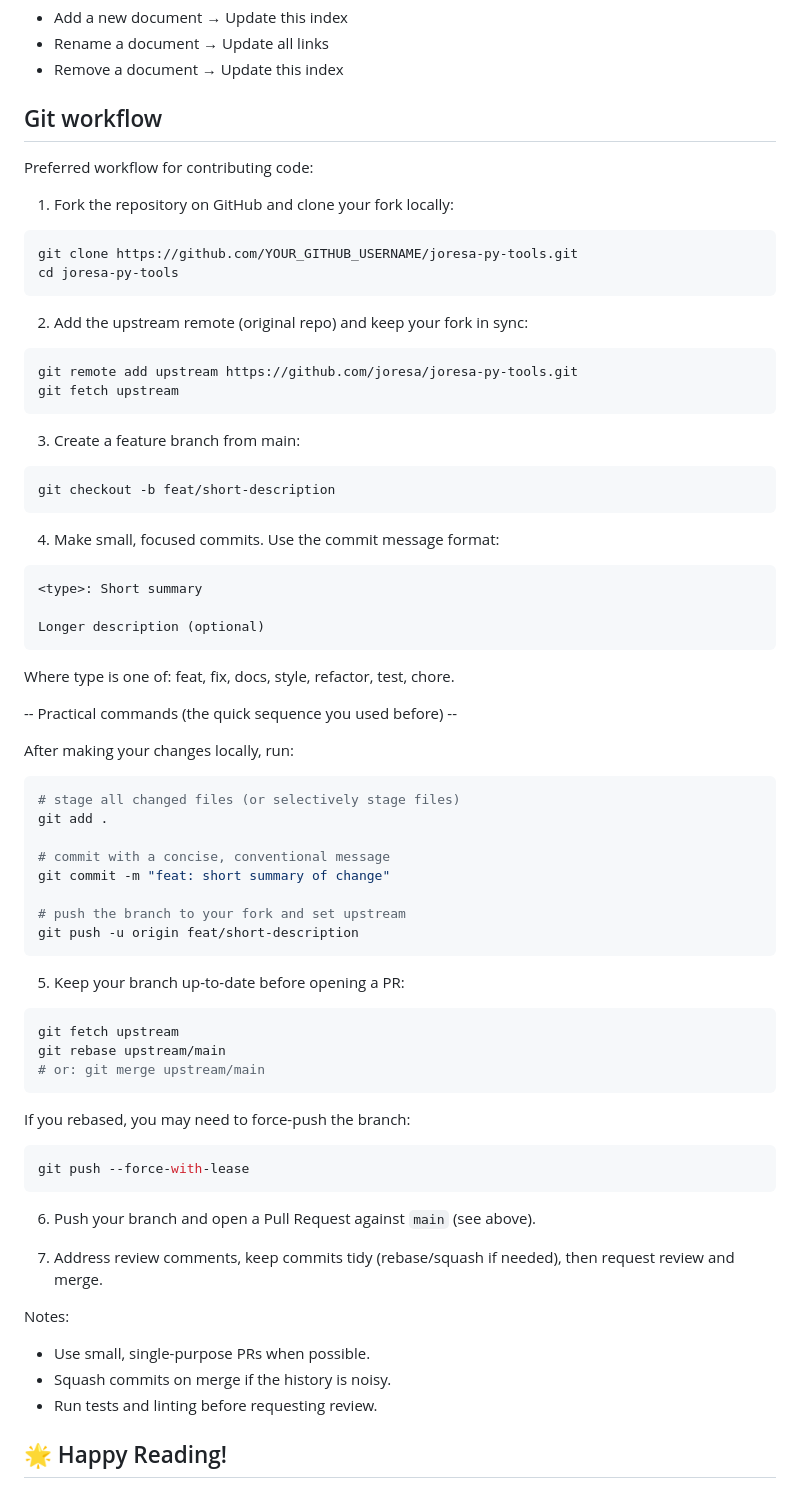
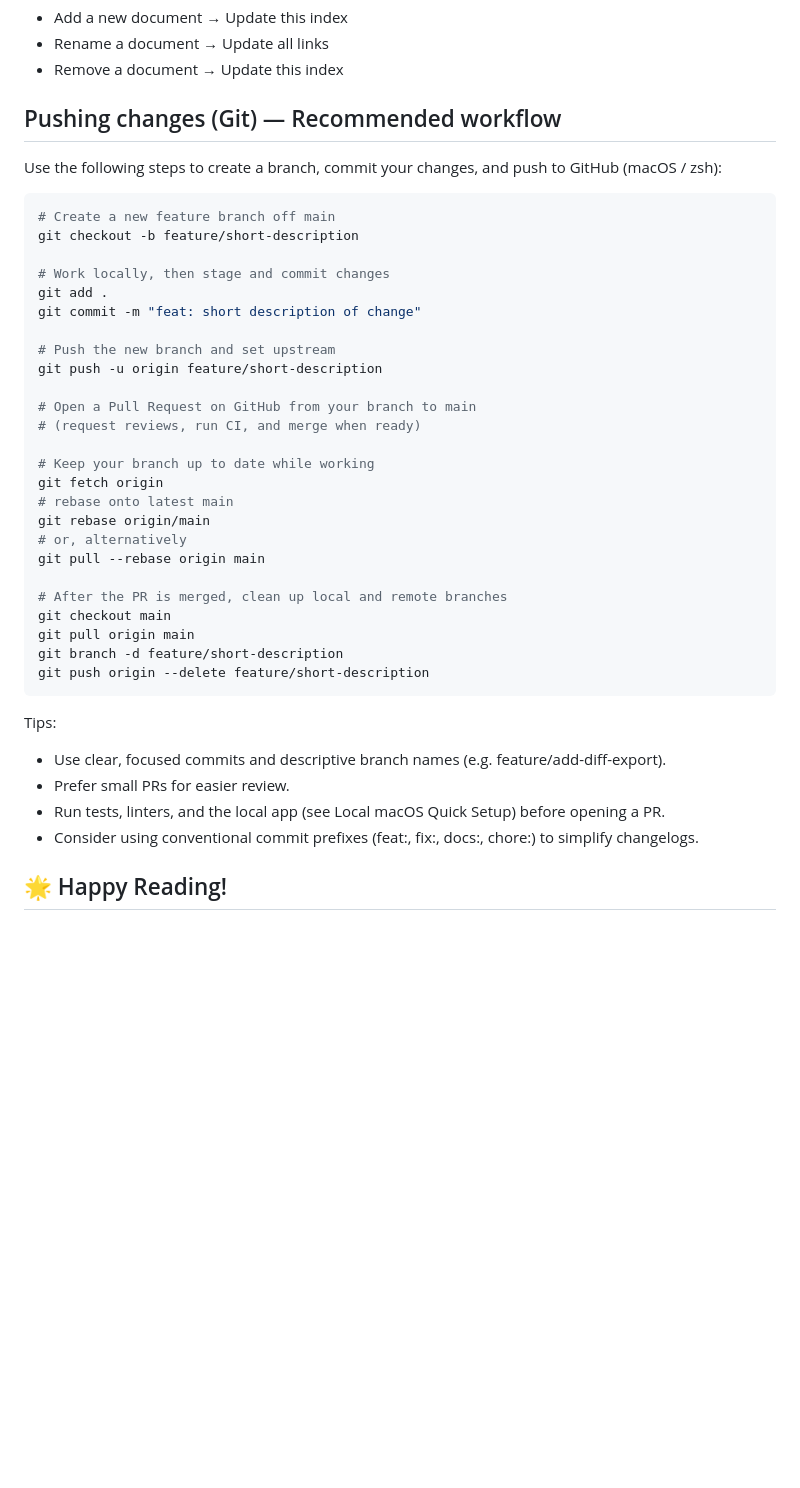
Before and after one commit to joresa/joresa-py-tools, a Markdown page: README.md, the part around the change. Drawn GitHub-style; blank space fills up the shorter version.

Commit message:
docs: restore Pushing changes Git workflow section from wp-sql-db-compare branch
Co-authored-by: joresa <11143673+joresa@users.noreply.github.com>

````diff
--- a/README.md
+++ b/README.md
@@ -208,77 +208,43 @@ This index is maintained as part of the project. If you:
 - Rename a document → Update all links
 - Remove a document → Update this index
 
-## Git workflow
+## Pushing changes (Git) — Recommended workflow
 
-Preferred workflow for contributing code:
-
-1. Fork the repository on GitHub and clone your fork locally:
+Use the following steps to create a branch, commit your changes, and push to GitHub (macOS / zsh):
 
 ```bash
-git clone https://github.com/YOUR_GITHUB_USERNAME/joresa-py-tools.git
-cd joresa-py-tools
+# Create a new feature branch off main
+git checkout -b feature/short-description
+
+# Work locally, then stage and commit changes
+git add .
+git commit -m "feat: short description of change"
+
+# Push the new branch and set upstream
+git push -u origin feature/short-description
+
+# Open a Pull Request on GitHub from your branch to main
+# (request reviews, run CI, and merge when ready)
+
+# Keep your branch up to date while working
+git fetch origin
+# rebase onto latest main
+git rebase origin/main
+# or, alternatively
+git pull --rebase origin main
+
+# After the PR is merged, clean up local and remote branches
+git checkout main
+git pull origin main
+git branch -d feature/short-description
+git push origin --delete feature/short-description
 ```
 
-2. Add the upstream remote (original repo) and keep your fork in sync:
-
-```bash
-git remote add upstream https://github.com/joresa/joresa-py-tools.git
-git fetch upstream
-```
-
-3. Create a feature branch from main:
-
-```bash
-git checkout -b feat/short-description
-```
-
-4. Make small, focused commits. Use the commit message format:
-
-```
-<type>: Short summary
-
-Longer description (optional)
-```
-
-Where type is one of: feat, fix, docs, style, refactor, test, chore.
-
--- Practical commands (the quick sequence you used before) --
-
-After making your changes locally, run:
-
-```bash
-# stage all changed files (or selectively stage files)
-git add .
-
-# commit with a concise, conventional message
-git commit -m "feat: short summary of change"
-
-# push the branch to your fork and set upstream
-git push -u origin feat/short-description
-```
-
-5. Keep your branch up-to-date before opening a PR:
-
-```bash
-git fetch upstream
-git rebase upstream/main
-# or: git merge upstream/main
-```
-
-If you rebased, you may need to force-push the branch:
-
-```bash
-git push --force-with-lease
-```
-
-6. Push your branch and open a Pull Request against `main` (see above).
-
-7. Address review comments, keep commits tidy (rebase/squash if needed), then request review and merge.
-
-Notes:
-- Use small, single-purpose PRs when possible.
-- Squash commits on merge if the history is noisy.
-- Run tests and linting before requesting review.
+Tips:
+- Use clear, focused commits and descriptive branch names (e.g. feature/add-diff-export).
+- Prefer small PRs for easier review.
+- Run tests, linters, and the local app (see Local macOS Quick Setup) before opening a PR.
+- Consider using conventional commit prefixes (feat:, fix:, docs:, chore:) to simplify changelogs.
 
 ## 🌟 Happy Reading!
 
````
